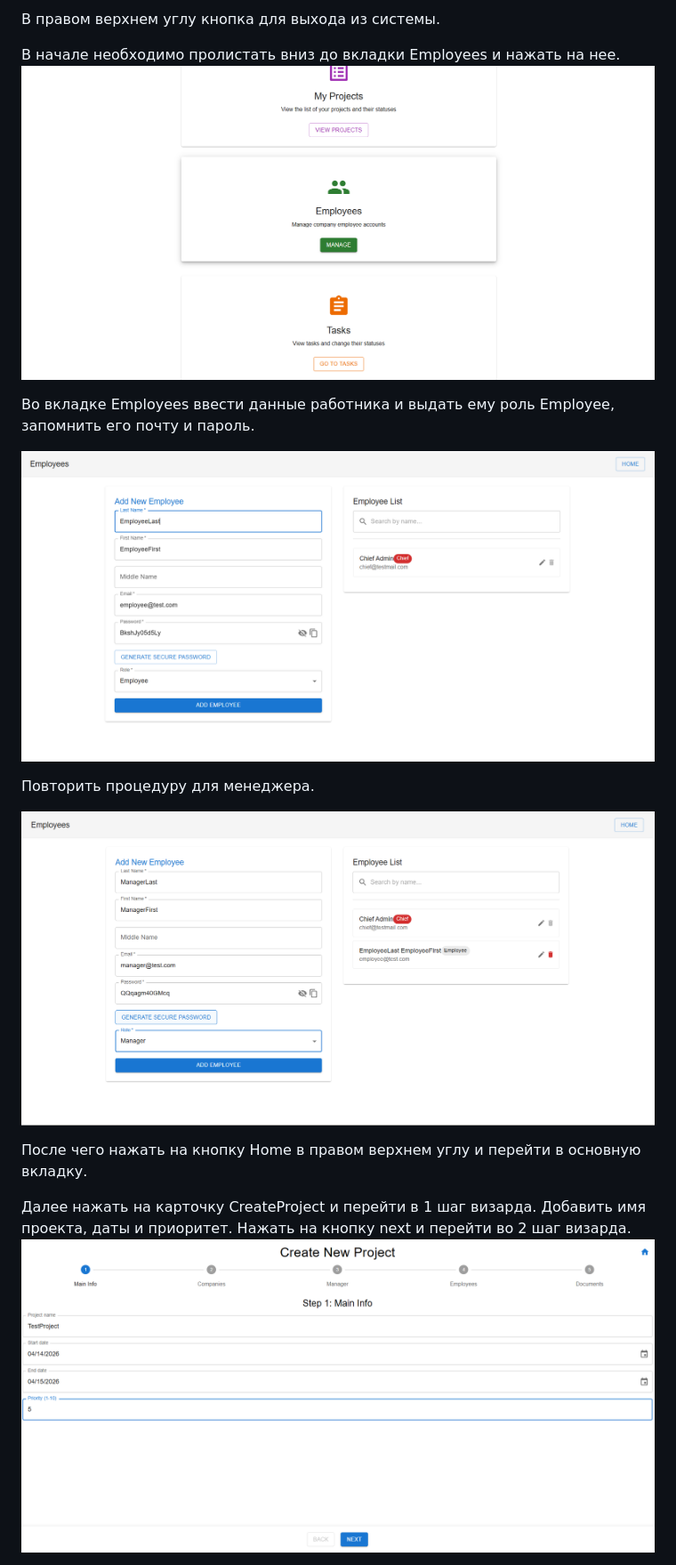
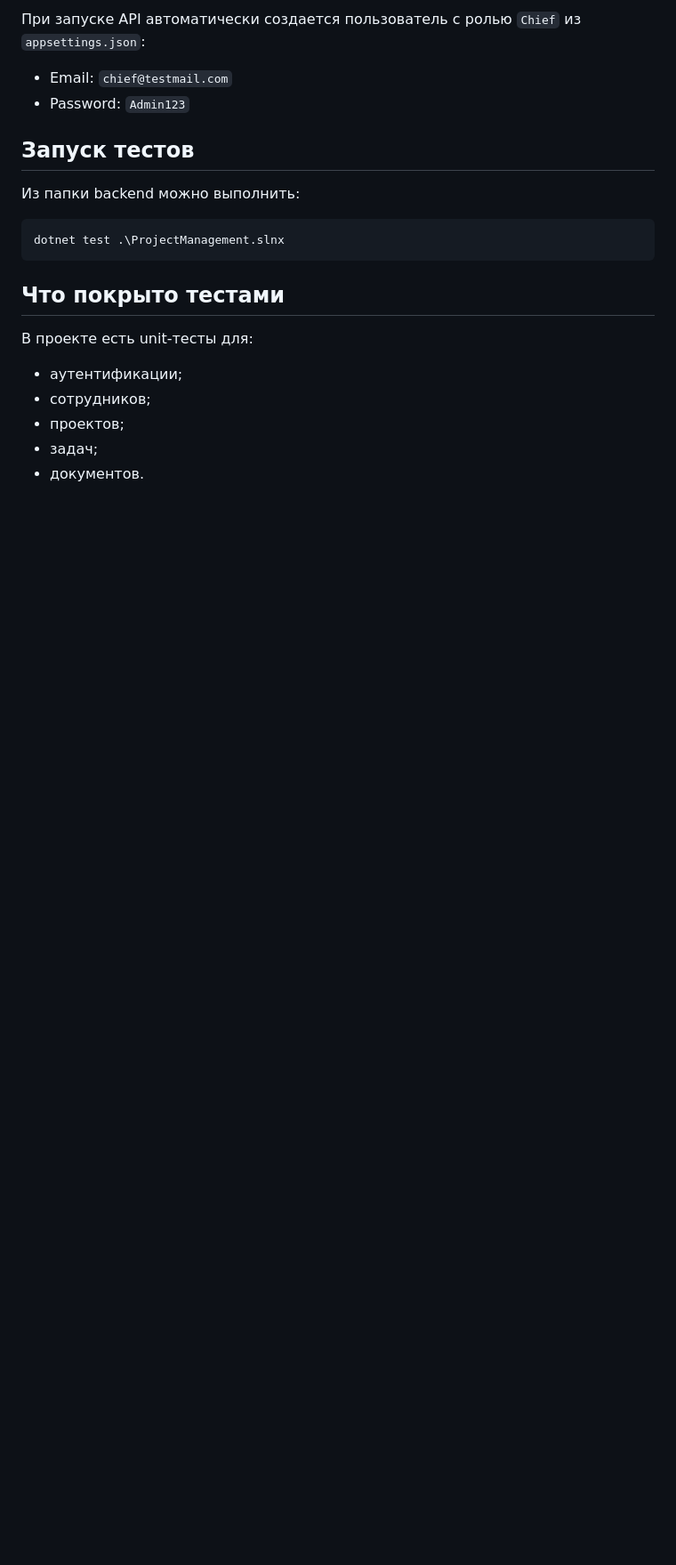
Before and after one commit to aradust/ProjectManagement, a Markdown page: ProjectManagement/ReadME.md, the part around one of its changes. Shown at 89% size. GitHub-like rendering; blank space fills up the shorter version.

````diff
--- a/ProjectManagement/ReadME.md
+++ b/ProjectManagement/ReadME.md
@@ -43,19 +152,24 @@ npm start
 
-В правом верхнем углу кнопка для выхода из системы.
+При запуске API автоматически создается пользователь с ролью `Chief` из `appsettings.json`:
 
-В начале необходимо пролистать вниз до вкладки Employees и нажать на нее.
-![alt text](image-3.png)
+- Email: `chief@testmail.com`
+- Password: `Admin123`
 
-Во вкладке Employees ввести данные работника и выдать ему роль Employee, запомнить его почту и пароль.
+## Запуск тестов
 
-![alt text](image-4.png)
+Из папки backend можно выполнить:
 
-Повторить процедуру для менеджера.
+```powershell
+dotnet test .\ProjectManagement.slnx
+```
 
-![alt text](image-5.png)
+## Что покрыто тестами
 
-После чего нажать на кнопку Home в правом верхнем углу и перейти в основную вкладку.
+В проекте есть unit-тесты для:
 
-Далее нажать на карточку CreateProject и перейти в 1 шаг визарда. Добавить имя проекта, даты и приоритет. Нажать на кнопку next и перейти во 2 шаг визарда.
-![alt text](image-6.png)
+- аутентификации;
+- сотрудников;
+- проектов;
+- задач;
+- документов.
 
````
Also changed, not shown: other parts of ProjectManagement/ReadME.md (+145 -75 lines).
